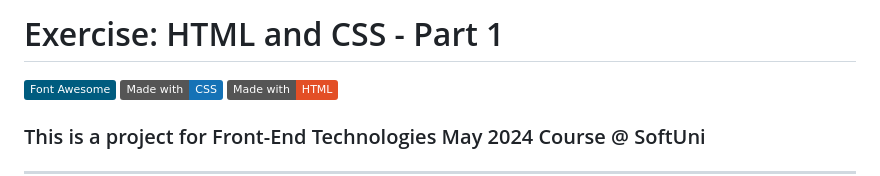
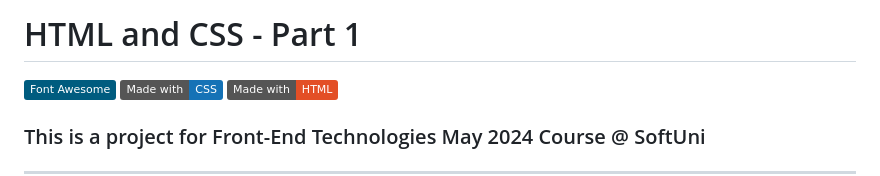
Before and after one commit to StefRuseva88/html-css-styles-part1, a Markdown page: README.md, the part around the change. GitHub-like rendering; badges without logos.

```diff
--- a/README.md
+++ b/README.md
@@ -1,4 +1,4 @@
-# Exercise: HTML and CSS - Part 1
+# HTML and CSS - Part 1
 [![Font Awesome](https://img.shields.io/badge/Font%20Awesome-005C7F.svg)](https://fontawesome.com/)
 [![CSS](https://img.shields.io/badge/Made%20with-CSS-1572B6.svg)](https://developer.mozilla.org/en-US/docs/Web/CSS)
 [![HTML](https://img.shields.io/badge/Made%20with-HTML-E34F26.svg)](https://developer.mozilla.org/en-US/docs/Web/HTML)
```
